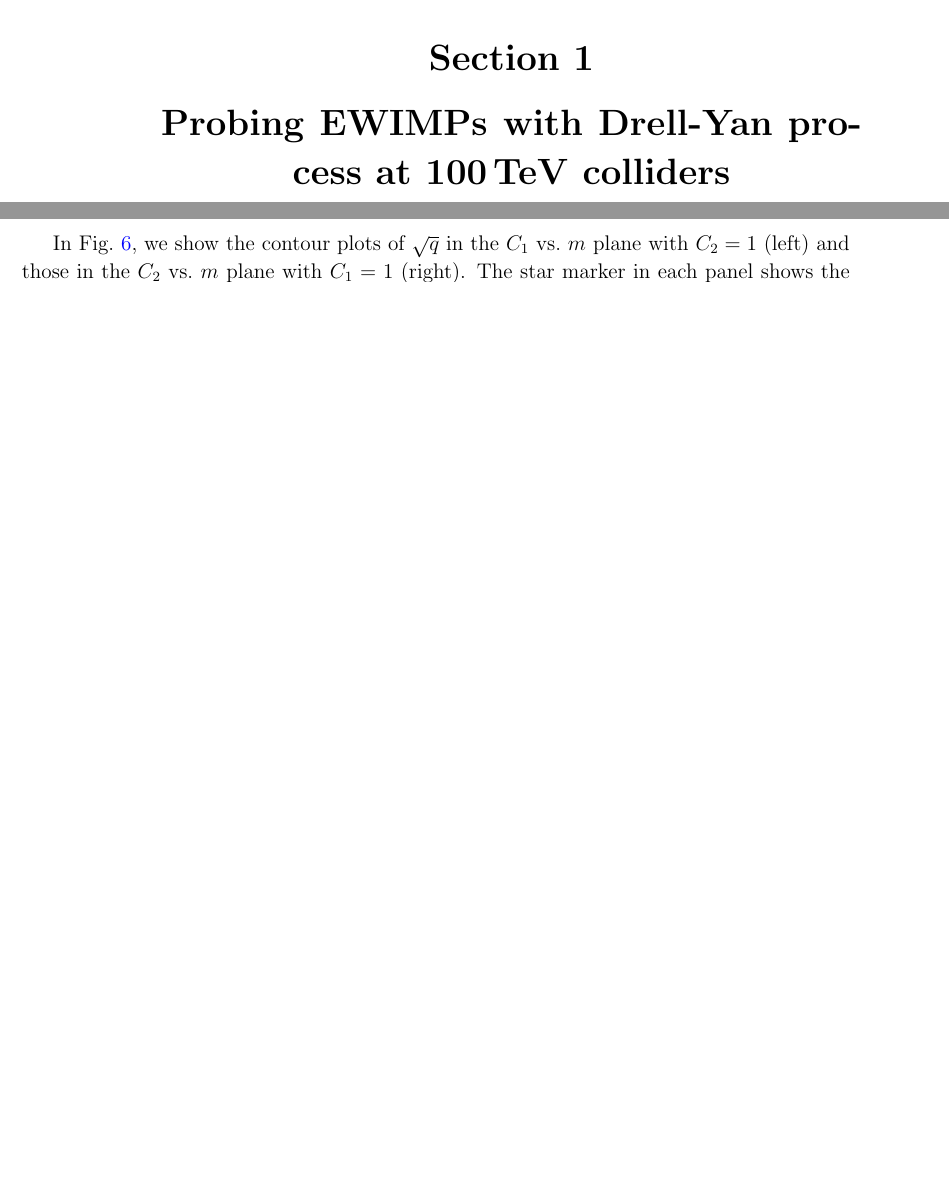
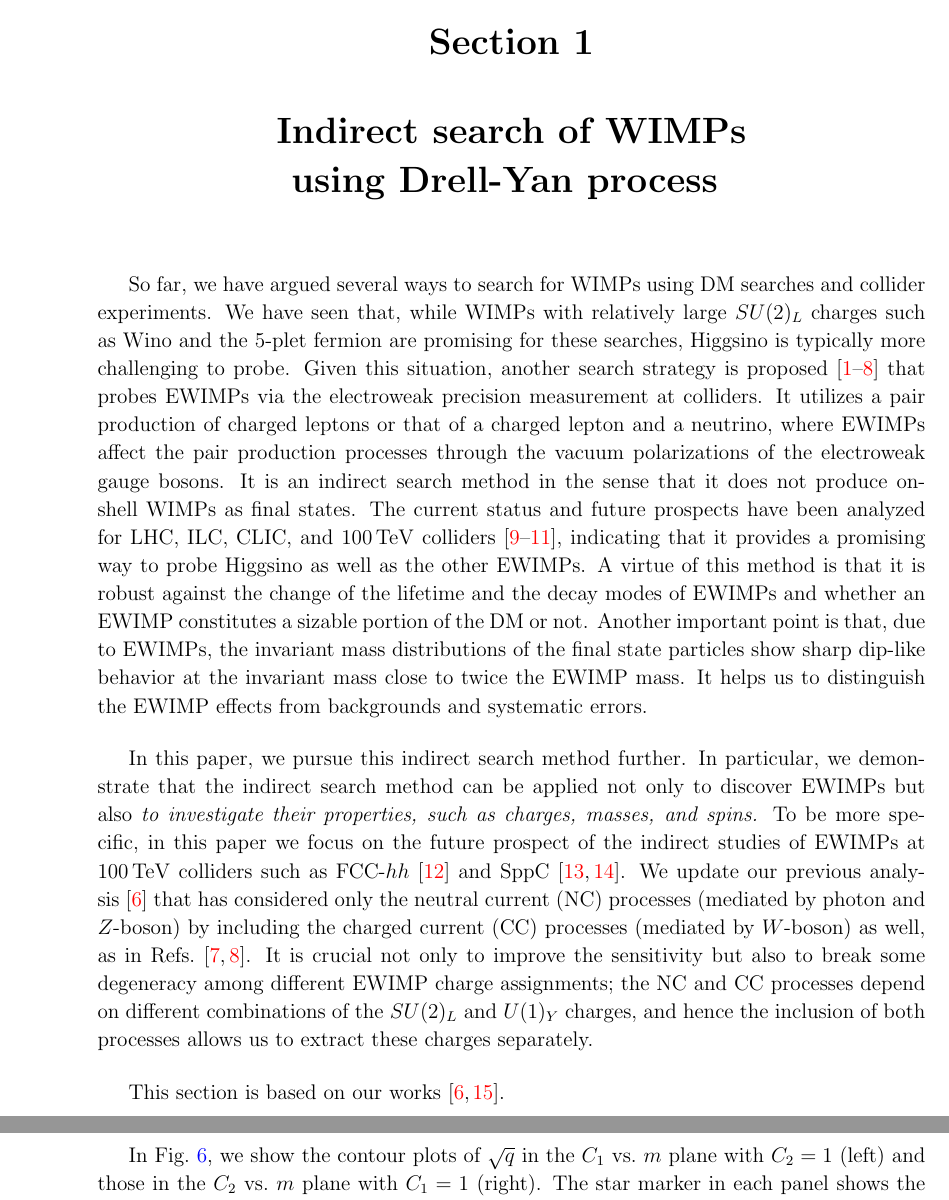
Before and after one commit to SoChigusa/PhD-thesis, a LaTeX document (Drell-Yan/dy.tex, which reads phd.bib): two parts of pages 1 and 14 of 17 before the commit and two parts of pages 1 and 15 of 21 after it, joined at a grey line, cut so that both start at the same text, the shorter picture padded with empty space. The pictures show the PDF file Drell-Yan/dy.pdf that the author committed with the source.

Commit message:
Edit Drell-Yan section start

```diff
--- a/Drell-Yan/dy.tex
+++ b/Drell-Yan/dy.tex
@@ -4,117 +4,36 @@
 
 \begin{document}
 
-% \begin{abstract}
-%   There are many extensions of the standard model that predict the
-%   existence of electroweakly interacting massive particles (EWIMPs),
-%   in particular in the context of the dark matter.  In this paper, we
-%   provide a way for indirectly studying EWIMPs through the precise
-%   study of the pair production processes of charged leptons or that of
-%   a charged lepton and a neutrino at future $100\,\mathrm{TeV}$
-%   collider experiments.  It is revealed that this search method is
-%   suitable in particular for Higgsino, providing us the $5\sigma$
-%   discovery reach of Higgsino in supersymmetric model with mass up to
-%   $850\,\mathrm{GeV}$.  We also discuss how accurately one can extract
-%   the mass, gauge charge, and spin of EWIMPs in our method.
-% \end{abstract}
 
 %%%%%%%%%%%%%%%%%%%%%%%%%%%%%%%%%%%%%%%%%%%%%%%%%%
-\section[Probing EWIMPs with Drell-Yan process at $100\,\mathrm{TeV}$ colliders]{Probing EWIMPs with Drell-Yan process at $\bm{100\,\mathrm{TeV}}$ colliders}
+\section[Indirect search of WIMPs using Drell-Yan process]{
+  Indirect search of WIMPs\\
+  using Drell-Yan process
+}
 \setcounter{equation}{0}
 %%%%%%%%%%%%%%%%%%%%%%%%%%%%%%%%%%%%%%%%%%%%%%%%%%
 
-% ElectroWeakly Interacting Massive Particles (EWIMPs) are theoretically
-% well-motivated particles that appear in many models beyond the
-% standard model (SM).  They are widely discussed in the context of the
-% dark matter (DM), with identifying an electrically neutral (or
-% milli-charged) component as the DM.  An attractive feature of this
-% scenario is that the vanilla thermal freeze-out scenario predicts the
-% correct amount of the relic abundance for the EWIMP mass range of
-% $\mathcal{O} (1\hyphen10)\,\mathrm{TeV}$, and this mass range is within the scope of
-% current and future experiments.  Well-known examples of the EWIMPs are Higgsino and
-% Wino that arise within the supersymmetric extension of the SM.
-% Assuming that Higgsino (Wino) is the lightest supersymmetric particle
-% and its stability is assured by the $R$-parity,
-% its thermal relic abundance becomes consistent with the DM abundance
-% if the mass is $1.1\,\mathrm{TeV}$~\cite{Cirelli:2007xd,
-%   ArkaniHamed:2006mb} ($2.9\,\mathrm{TeV}$~\cite{Hisano:2006nn,
-%   Moroi:2013sla, Beneke:2016ync, ArkaniHamed:2006mb}).
-% Another example is the
-% minimal dark matter~\cite{Cirelli:2005uq, Cirelli:2007xd,
-%   Cirelli:2009uv}, where a particle with a large $SU(2)_L$ charge is
-% identified as the DM.  The stability is automatically assured since
-% operators that cause its decay are suppressed by the cut-off scale of
-% the theory thanks to the large $SU(2)_L$ charge, provided that one
-% chooses a correct combination of the charge and spin.  A $5$-plet
-% Majorana fermion with a mass of $\mathcal{O}(10)\,\mathrm{TeV}$ is the
-% most popular in this context, but there are also other possibilities,
-% including both scalar and fermionic particles.
-%
-% EWIMPs are extensively searched for by many experiments, including DM
-% direct, indirect detections and collider searches (in particular, the
-% mono-$X$ search and the disappearing charged track search).  While
-% EWIMPs with relatively large $SU(2)_L$ charges such as Wino and the
-% 5-plet fermion are promising for these searches, Higgsino is typically
-% more challenging to probe~\cite{Baer:2014cua}.
-% Given this situation, another search strategy is
-% proposed~\cite{Alves:2014cda, Gross:2016ioi,
-% Farina:2016rws,Harigaya:2015yaa, Matsumoto:2017vfu, Chigusa:2018vxz,
-% DiLuzio:2018jwd, Matsumoto:2018ioi} that probes EWIMPs via the
-% electroweak precision measurement at colliders.  It utilizes a pair
-% production of charged leptons or that of a charged lepton and a
-% neutrino, where EWIMPs affect the pair production processes through the
-% vacuum polarizations of the electroweak gauge bosons.  It is an indirect
-% search method in the sense that it does not produce on-shell EWIMPs as
-% final states. The current status and future prospects have been analyzed
-% for LHC, ILC, CLIC, and $100\,\mathrm{TeV}$
-% colliders~\cite{Mangano:2016jyj, Contino:2016spe, Golling:2016gvc},
-% indicating that it provides a promising way to probe Higgsino as well as
-% the other EWIMPs.  A virtue of this method is that it is robust against
-% the change of the lifetime and the decay modes of EWIMPs and whether an
-% EWIMP constitutes a sizable portion of the DM or not.  Another important
-% point is that, due to EWIMPs, the invariant mass distributions of the
-% final state particles show sharp dip-like behavior at the invariant mass
-% close to twice the EWIMP mass.  It helps us to distinguish the EWIMP
-% effects from backgrounds and systematic errors.
-%
-% In this paper, we pursue this indirect search method further.  In
-% particular, we demonstrate that the indirect search method can be
-% applied not only to discover EWIMPs but also \textit{to investigate
-%   their properties, such as charges, masses, and spins.}  To be more
-% specific, in this paper we focus on the future prospect of the
-% indirect studies of EWIMPs at $100\,\mathrm{TeV}$ colliders such as
-% FCC-$hh$~\cite{Benedikt:2651300} and
-% SppC~\cite{CEPC-SPPCStudyGroup:2015csa, CEPC-SPPCStudyGroup:2015esa}.
-% We update our previous analysis~\cite{Chigusa:2018vxz}
-% that has considered only the neutral current (NC) processes (mediated
-% by photon and $Z$-boson) by including the charged current (CC)
-% processes (mediated by $W$-boson) as well, as in
-% Refs.~\cite{DiLuzio:2018jwd, Matsumoto:2018ioi}.  It is crucial not
-% only to improve the sensitivity but also to break some degeneracy
-% among different EWIMP charge assignments; the NC and CC processes
-% depend on different combinations of the $SU(2)_L$ and $U(1)_Y$
-% charges, and hence the inclusion of both processes allows us to
-% extract these charges separately.
-%
-% The rest of this paper is organized as follows.  In
-% Sec.~\ref{sec:ewimp}, we discuss how EWIMPs affect the production
-% processes of a charged lepton pair and those of a charged lepton and a
-% neutrino.  There we see that the EWIMP correction to the cross section,
-% as a function of the lepton pair invariant mass, develops a dip-like
-% structure when the invariant mass is around twice the EWIMP mass.  This
-% feature is essential in distinguishing the EWIMP effect from backgrounds
-% and systematic errors, as discussed in detail in
-% Sec.~\ref{sec:analysis}.  Although we have to rely on the transverse
-% mass instead of the invariant mass for the CC process, a similar
-% dip-like structure appears in the transverse mass distribution.
-% Sec.~\ref{sec:analysis} is divided into three parts.  First, we explain
-% our fitting based statistical approach, in which we absorb various
-% sources of systematic errors into a choice of nuisance parameters.
-% Next, we study the result of the EWIMP detection reach, updating our
-% previous results~\cite{Chigusa:2018vxz} by taking into account the CC
-% processes.  We then move to our main focus of this paper, namely the
-% future prospect of the mass, charge, and spin determination of the
-% EWIMP.  Finally Sec.~\ref{seq:conclusion} is devoted to conclusions.
+So far, we have argued several ways to search for WIMPs using DM searches and collider experiments.
+We have seen that, while WIMPs with relatively large $SU(2)_L$ charges such as Wino and the 5-plet fermion are promising for these searches, Higgsino is typically more challenging to probe.
+Given this situation, another search strategy is proposed~\cite{Alves:2014cda, Gross:2016ioi,
+Farina:2016rws,Harigaya:2015yaa, Matsumoto:2017vfu, Chigusa:2018vxz,
+DiLuzio:2018jwd, Matsumoto:2018ioi} that probes EWIMPs via the
+electroweak precision measurement at colliders.
+It utilizes a pair production of charged leptons or that of a charged lepton and a neutrino, where EWIMPs affect the pair production processes through the vacuum polarizations of the electroweak gauge bosons.
+It is an indirect search method in the sense that it does not produce on-shell WIMPs as final states. The current status and future prospects have been analyzed for LHC, ILC, CLIC, and $100\,\mathrm{TeV}$ colliders~\cite{Mangano:2016jyj, Contino:2016spe, Golling:2016gvc}, indicating that it provides a promising way to probe Higgsino as well as the other EWIMPs.
+A virtue of this method is that it is robust against the change of the lifetime and the decay modes of EWIMPs and whether an EWIMP constitutes a sizable portion of the DM or not.
+Another important point is that, due to EWIMPs, the invariant mass distributions of the final state particles show sharp dip-like behavior at the invariant mass close to twice the EWIMP mass.
+It helps us to distinguish the EWIMP effects from backgrounds and systematic errors.
+
+In this paper, we pursue this indirect search method further.  In particular, we demonstrate that the indirect search method can be applied not only to discover EWIMPs but also \textit{to investigate their properties, such as charges, masses, and spins.}
+To be more specific, in this paper we focus on the future prospect of the indirect studies of EWIMPs at $100\,\mathrm{TeV}$ colliders such as FCC-$hh$~\cite{Benedikt:2651300} and SppC~\cite{CEPC-SPPCStudyGroup:2015csa, CEPC-SPPCStudyGroup:2015esa}.
+We update our previous analysis~\cite{Chigusa:2018vxz} that has considered only the neutral current (NC) processes (mediated by photon and $Z$-boson) by including the charged current (CC)
+processes (mediated by $W$-boson) as well, as in
+Refs.~\cite{DiLuzio:2018jwd, Matsumoto:2018ioi}.
+It is crucial not only to improve the sensitivity but also to break some degeneracy among different EWIMP charge assignments; the NC and CC processes depend on different combinations of the $SU(2)_L$ and $U(1)_Y$ charges, and hence the inclusion of both processes allows us to extract these charges separately.
+
+This section is based on our works \cite{Chigusa:2018vxz, Abe:2019egv}.
+
 
 %%%%%%%%%%%%%%%%%%%%%%%%%%%%%%%%%%%%%%%%%%%%%%%%%%
 \subsection{EWIMP effect on the lepton production processes}
--- a/phd.bib
+++ b/phd.bib
@@ -934,0 +980 @@
+      number         = "5",
@@ -1512 +1544,0 @@
-                        Drell-Yan process at 100 TeV hadron colliders}",
```
Also changed, not shown: Direct/direct.tex (+2 -0 lines), phd.tex (+8 -0 lines), Direct/direct.bbl, Direct/direct.pdf, Drell-Yan/dy.bbl, Drell-Yan/dy.pdf, phd.bbl, phd.pdf, Drell-Yan/dy.tex (9 more changed lines), phd.bib (86 more changed lines), 1 other file.
